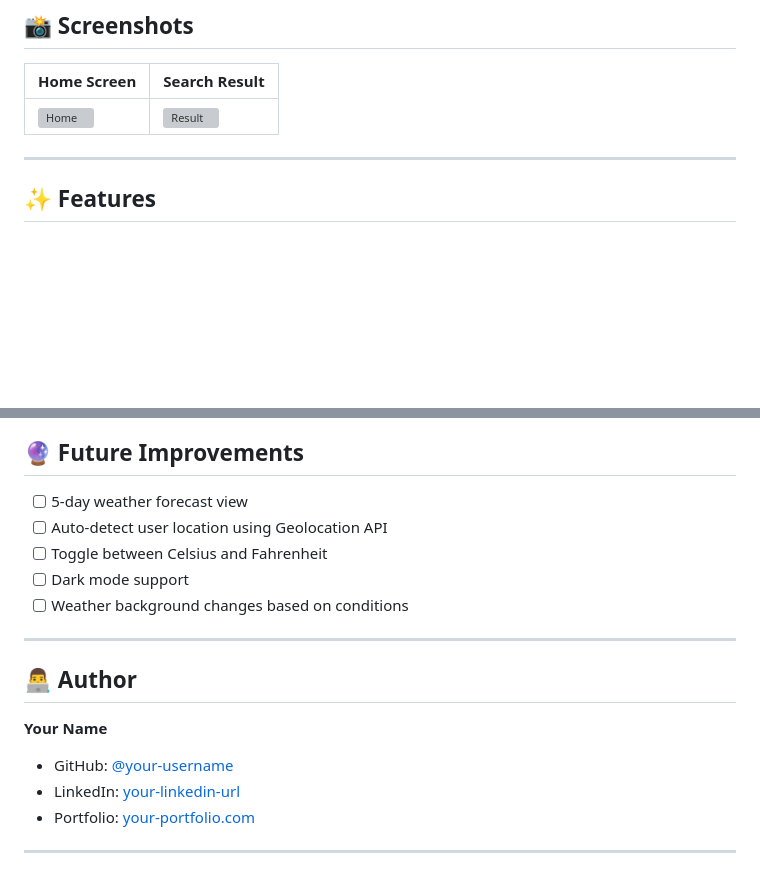
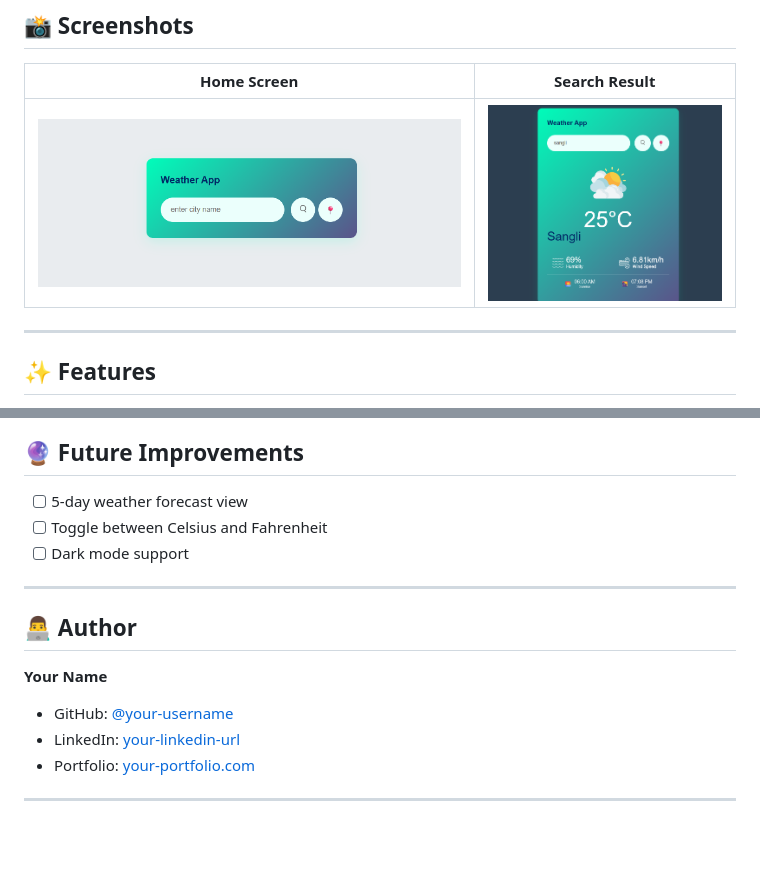
Before and after one commit to Shravan2420/weather-app, a Markdown page: README.md, 2 parts joined by grey strips. Drawn GitHub-style; blank space fills up the shorter version; grey boxes are pictures that could not be loaded.

```diff
--- a/README.md
+++ b/README.md
@@ -10,7 +10,7 @@ A clean, responsive weather web application that provides real-time weather info
 
 | Home Screen | Search Result |
 |-------------|---------------|
-| ![Home]() | ![Result](screenshots/result.png) |
+| ![Home](home.png) | ![Result](result.png) |
 
 ---
 
@@ -105,10 +105,8 @@ weather-app/
 ## 🔮 Future Improvements
 
 - [ ] 5-day weather forecast view
-- [ ] Auto-detect user location using Geolocation API
 - [ ] Toggle between Celsius and Fahrenheit
 - [ ] Dark mode support
-- [ ] Weather background changes based on conditions
 
 ---
 
```
Also changed, not shown: other parts of README.md (+2 -2 lines).
